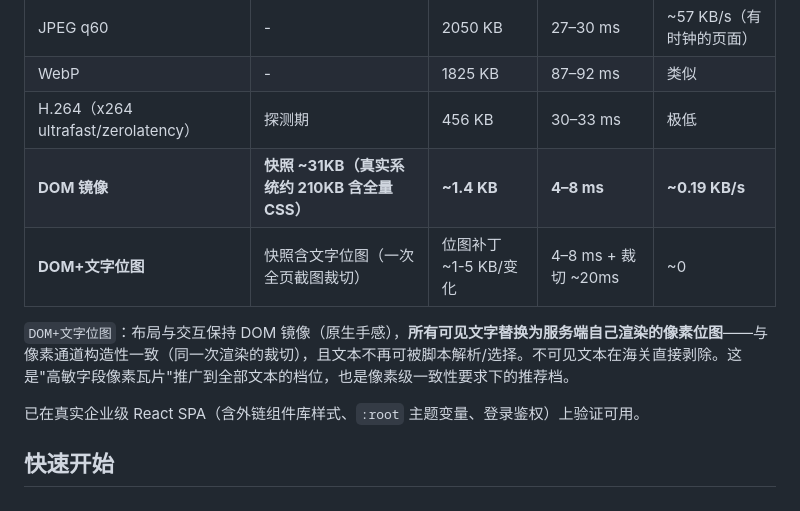
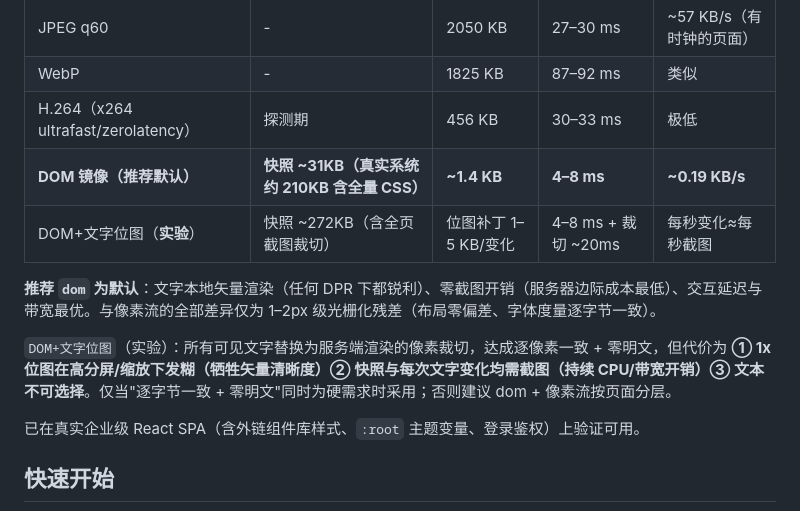
Before and after one commit to yibanban663/dom-mirror, a Markdown page: README.md, the part around the change. Drawn GitHub-style.

Commit message:
docs: demote dombitmap to experimental; recommend dom as default

```diff
--- a/README.md
+++ b/README.md
@@ -33,10 +33,12 @@ JS执行 → [DOM+CSS] → 样式计算 → 布局 → 绘制 → 合成 → 像
 | JPEG q60 | - | 2050 KB | 27–30 ms | ~57 KB/s（有时钟的页面） |
 | WebP | - | 1825 KB | 87–92 ms | 类似 |
 | H.264（x264 ultrafast/zerolatency） | 探测期 | 456 KB | 30–33 ms | 极低 |
-| **DOM 镜像** | **快照 ~31KB（真实系统约 210KB 含全量 CSS）** | **~1.4 KB** | **4–8 ms** | **~0.19 KB/s** |
-| **DOM+文字位图** | 快照含文字位图（一次全页截图裁切） | 位图补丁 ~1-5 KB/变化 | 4–8 ms + 裁切 ~20ms | ~0 |
+| **DOM 镜像（推荐默认）** | **快照 ~31KB（真实系统约 210KB 含全量 CSS）** | **~1.4 KB** | **4–8 ms** | **~0.19 KB/s** |
+| DOM+文字位图（**实验**） | 快照 ~272KB（含全页截图裁切） | 位图补丁 1–5 KB/变化 | 4–8 ms + 裁切 ~20ms | 每秒变化≈每秒截图 |
 
-`DOM+文字位图`：布局与交互保持 DOM 镜像（原生手感），**所有可见文字替换为服务端自己渲染的像素位图**——与像素通道构造性一致（同一次渲染的裁切），且文本不再可被脚本解析/选择。不可见文本在海关直接剥除。这是"高敏字段像素瓦片"推广到全部文本的档位，也是像素级一致性要求下的推荐档。
+**推荐 `dom` 为默认**：文字本地矢量渲染（任何 DPR 下都锐利）、零截图开销（服务器边际成本最低）、交互延迟与带宽最优。与像素流的全部差异仅为 1–2px 级光栅化残差（布局零偏差、字体度量逐字节一致）。
+
+`DOM+文字位图`（实验）：所有可见文字替换为服务端渲染的像素裁切，达成逐像素一致 + 零明文，但代价为 **① 1x 位图在高分屏/缩放下发糊（牺牲矢量清晰度）② 快照与每次文字变化均需截图（持续 CPU/带宽开销）③ 文本不可选择**。仅当"逐字节一致 + 零明文"同时为硬需求时采用；否则建议 dom + 像素流按页面分层。
 
 已在真实企业级 React SPA（含外链组件库样式、`:root` 主题变量、登录鉴权）上验证可用。
 
```
